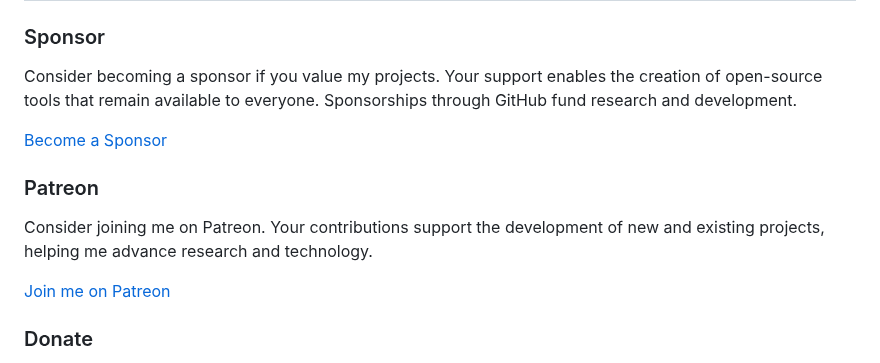
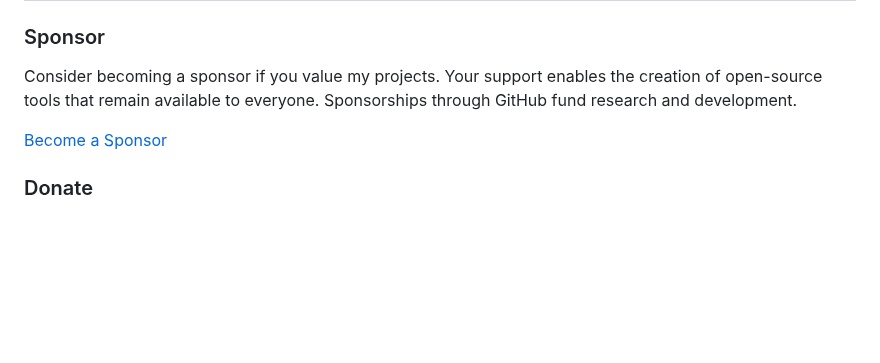
Before and after one commit to teleprint-me/teleprint-me, a Markdown page: README.md, the part around the change. Rendered like a GitHub page; blank space fills up the shorter version.

Commit message:
docs(chore): Remove patreon

```diff
--- a/README.md
+++ b/README.md
@@ -52,11 +52,6 @@ Consider becoming a sponsor if you value my projects. Your support enables the c
 
 [Become a Sponsor](https://github.com/sponsors/teleprint-me?o=esb "Sponsor teleprint-me")
 
-### Patreon
-Consider joining me on Patreon. Your contributions support the development of new and existing projects, helping me advance research and technology.
-
-[Join me on Patreon](https://www.patreon.com/teleprint_me)
-
 ### Donate
 If you prefer a one-time contribution, donations are a valuable way to support my work. Every contribution, large or small, sustains my open-source efforts. Donations can be made using Bitcoin, providing a universal method for your generous support.
 
```
